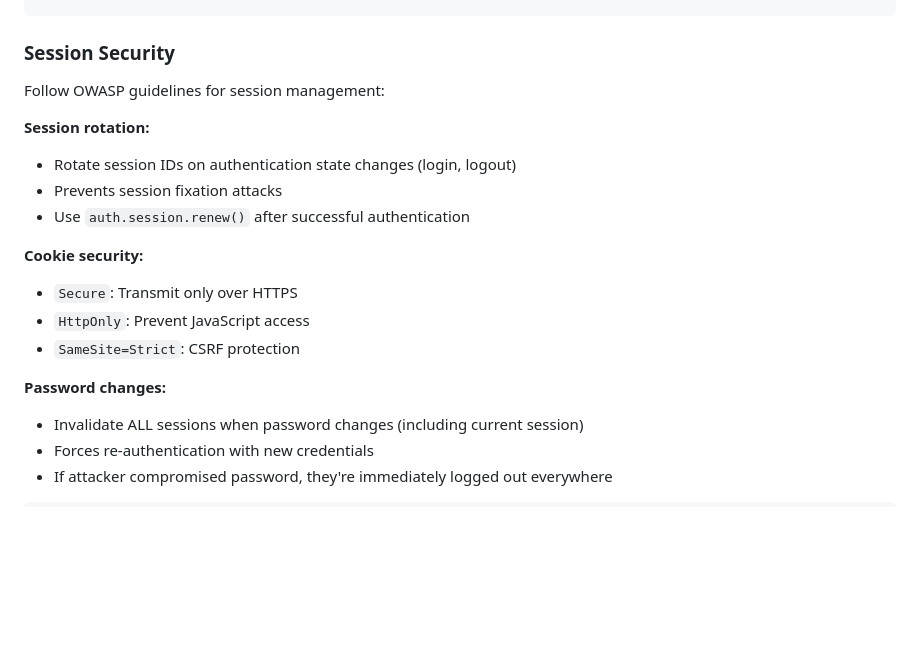
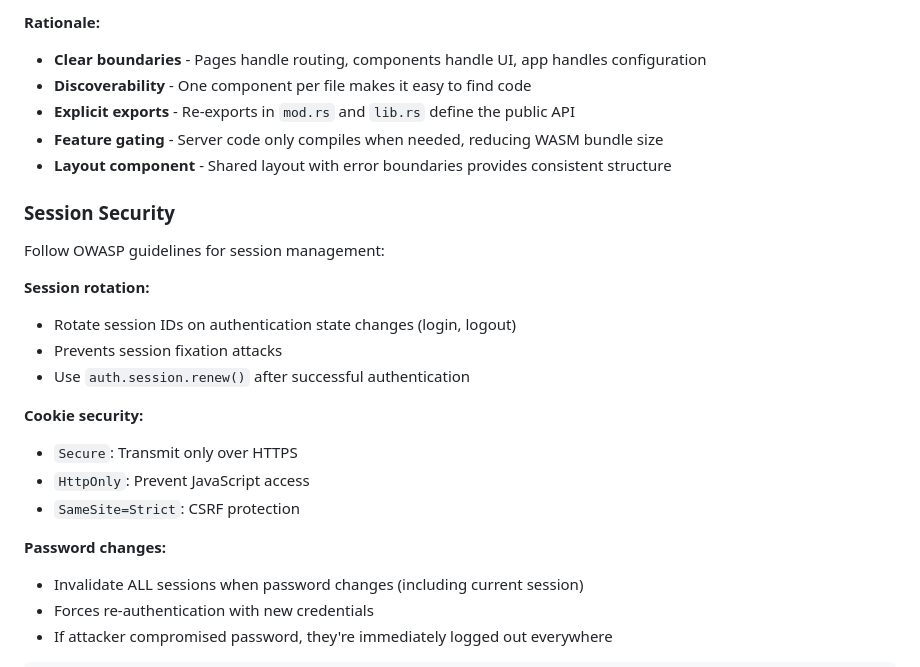
Before and after one commit to jcf/bits, a Markdown page: AGENTS.md, the part around the change printed below. Drawn GitHub-style; blank space fills up the shorter version.

```diff
--- a/AGENTS.md
+++ b/AGENTS.md
@@ -175,18 +269,29 @@ async fn test_behavior() {
+**Rationale:**
+
+- **Clear boundaries** - Pages handle routing, components handle UI, app handles configuration
+- **Discoverability** - One component per file makes it easy to find code
+- **Explicit exports** - Re-exports in `mod.rs` and `lib.rs` define the public API
+- **Feature gating** - Server code only compiles when needed, reducing WASM bundle size
+- **Layout component** - Shared layout with error boundaries provides consistent structure
+
 ### Session Security
 
 Follow OWASP guidelines for session management:
 
 **Session rotation:**
+
 - Rotate session IDs on authentication state changes (login, logout)
 - Prevents session fixation attacks
 - Use `auth.session.renew()` after successful authentication
 
 **Cookie security:**
+
 - `Secure`: Transmit only over HTTPS
 - `HttpOnly`: Prevent JavaScript access
 - `SameSite=Strict`: CSRF protection
 
 **Password changes:**
+
 - Invalidate ALL sessions when password changes (including current session)
 - Forces re-authentication with new credentials
 - If attacker compromised password, they're immediately logged out everywhere
```
Also changed, not shown: other parts of AGENTS.md (+94 -0 lines).
